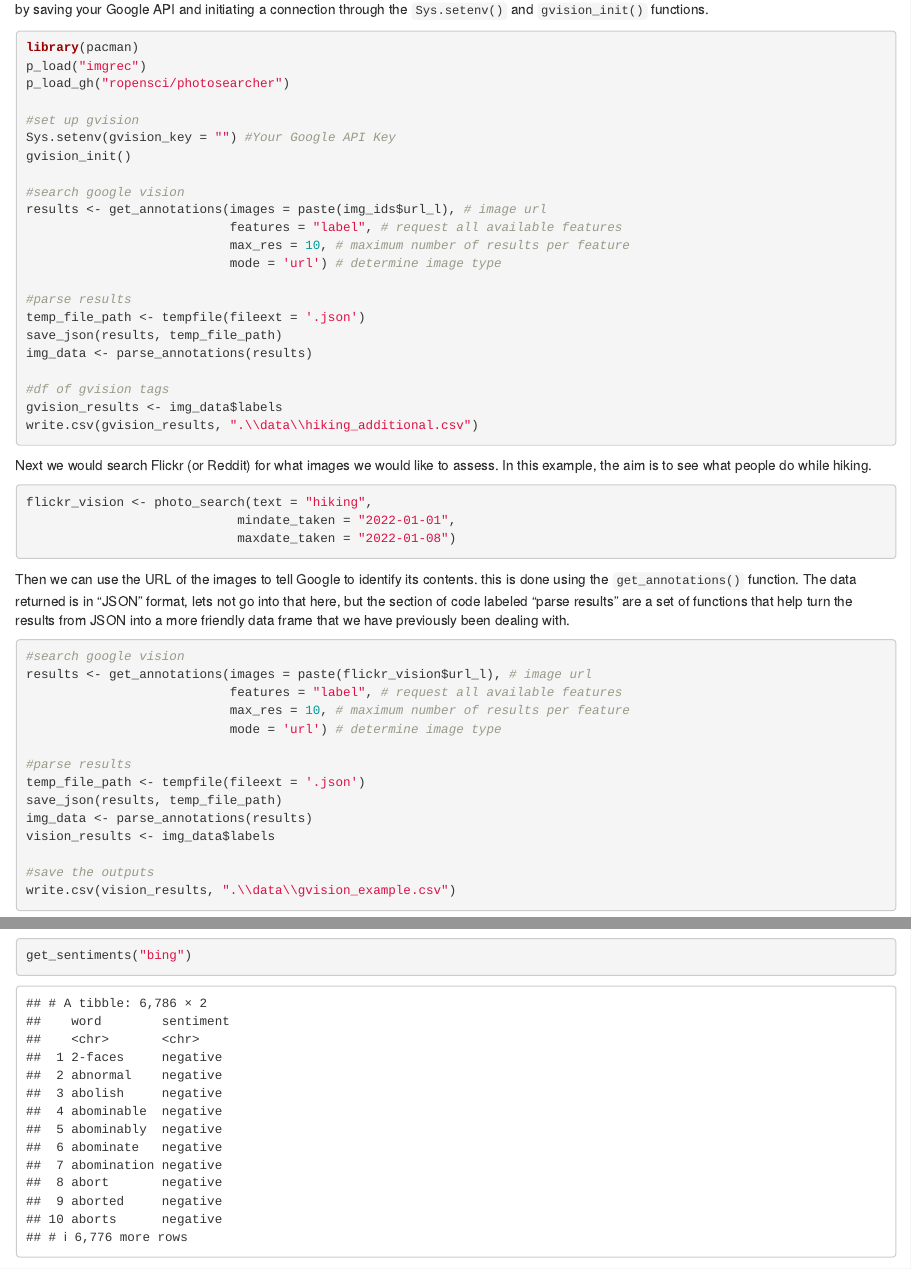
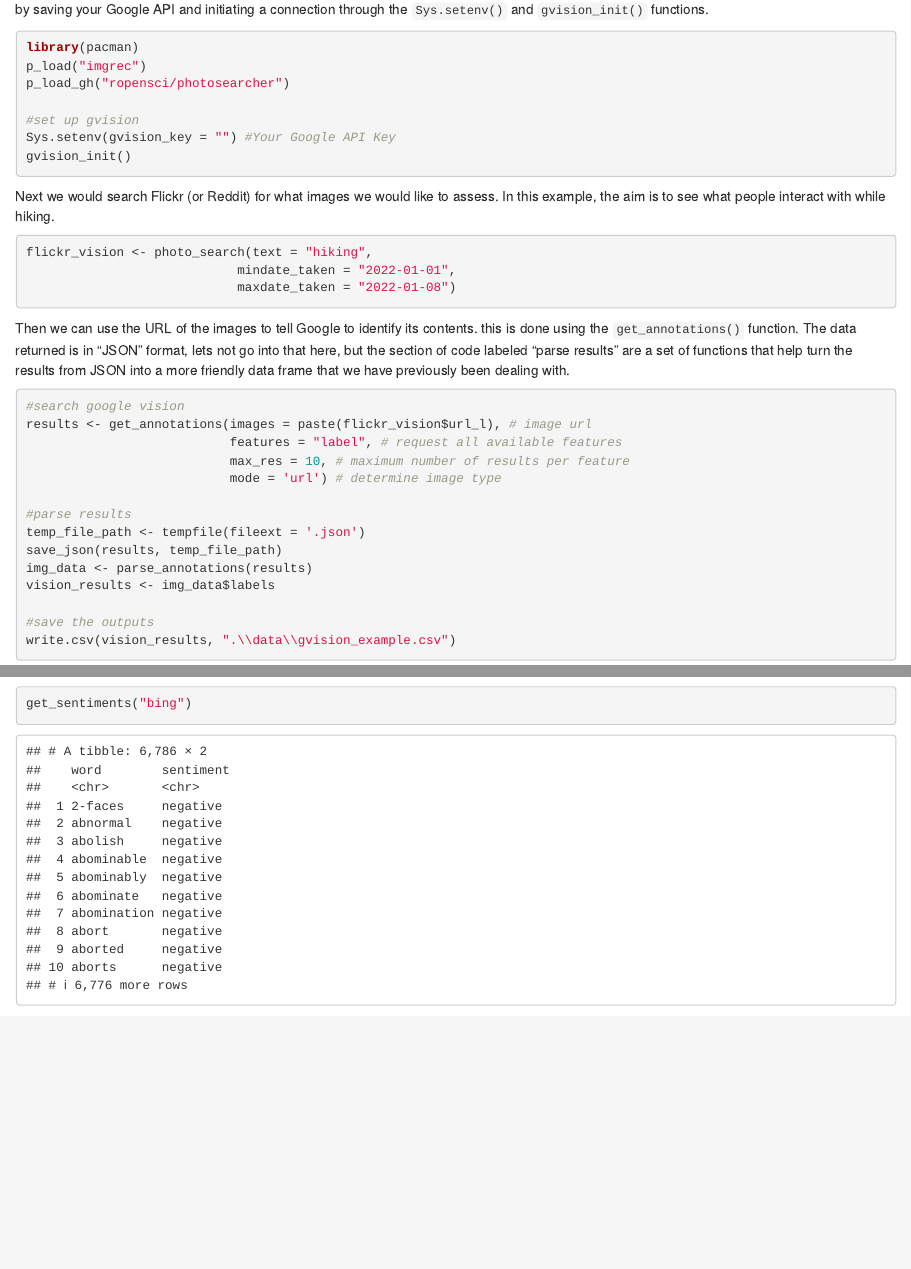
Before and after one commit to Dr-Nathan-Fox/iale_workshop, an R Markdown document (tutorials/advanced.Rmd): the page in a window 1100 px wide, from 560 px down, and a second part further down, joined at a grey line. Rendered offline with R 4.5, knitr and Pandoc, with nearby package versions; some code elsewhere in the file could not run offline.

````diff
--- a/tutorials/advanced.Rmd
+++ b/tutorials/advanced.Rmd
@@ -37,24 +37,9 @@
 #set up gvision
 Sys.setenv(gvision_key = "") #Your Google API Key
 gvision_init()
-
-#search google vision
-results <- get_annotations(images = paste(img_ids$url_l), # image url
-                           features = "label", # request all available features
-                           max_res = 10, # maximum number of results per feature
-                           mode = 'url') # determine image type
-
-#parse results
-temp_file_path <- tempfile(fileext = '.json')
-save_json(results, temp_file_path)
-img_data <- parse_annotations(results)
-
-#df of gvision tags
-gvision_results <- img_data$labels
-write.csv(gvision_results, ".\\data\\hiking_additional.csv")
 ```
 
-Next we would search Flickr (or Reddit) for what images we would like to assess. In this example, the aim is to see what people do while hiking.
+Next we would search Flickr (or Reddit) for what images we would like to assess. In this example, the aim is to see what people interact with while hiking.
 
 ```{r, eval = FALSE}
 flickr_vision <- photo_search(text = "hiking",
````
Also changed, not shown: tutorials/advanced.Rmd (13 more changed lines).
